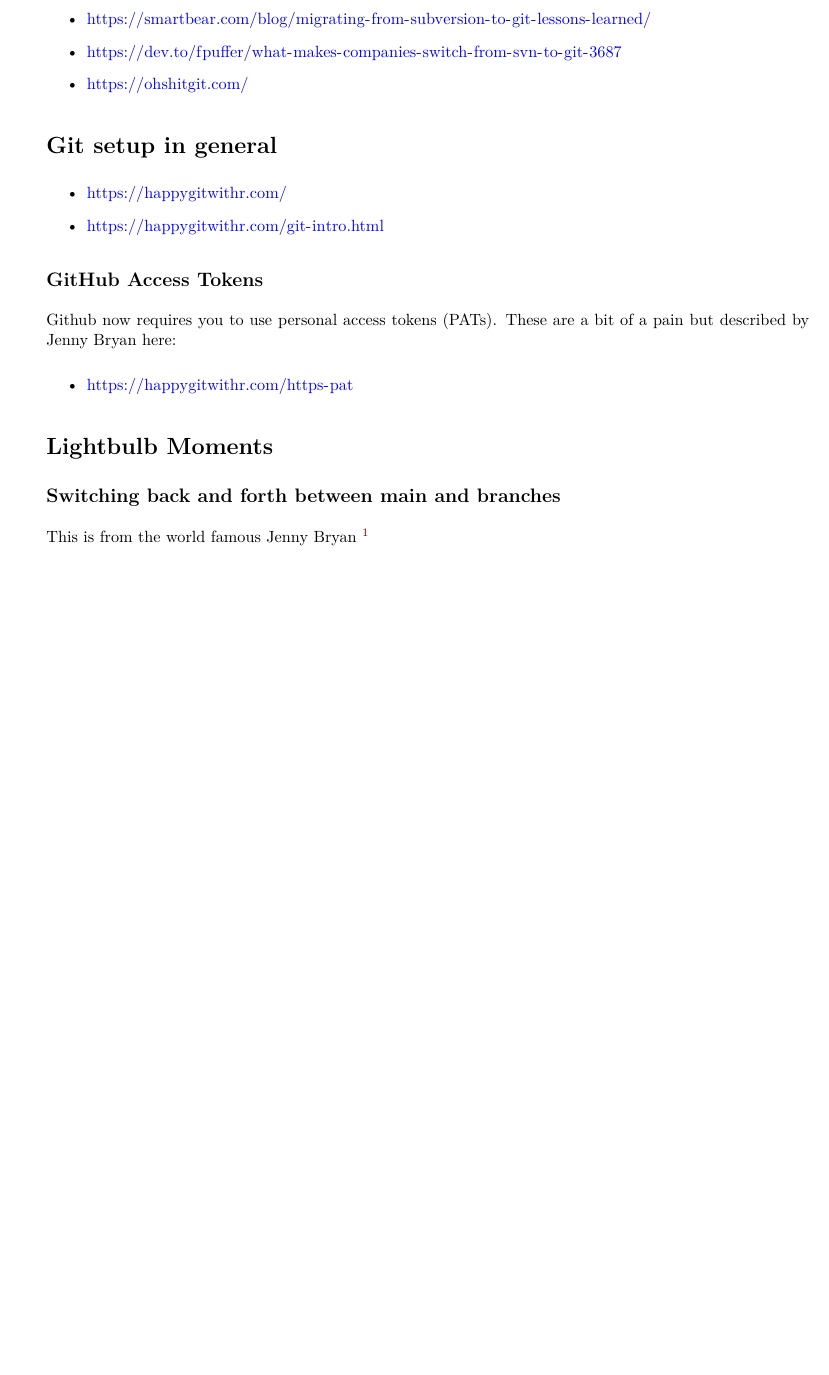
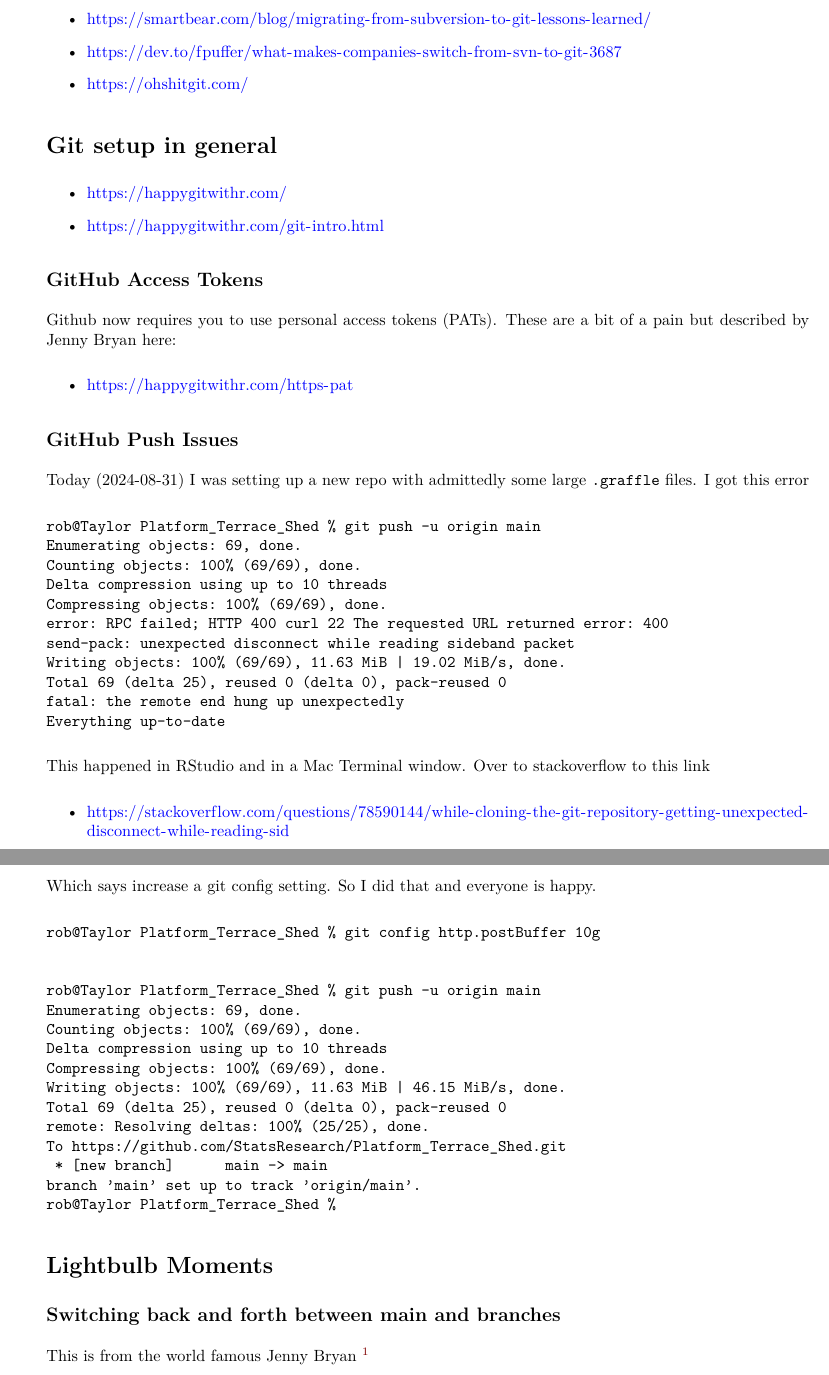
Before and after one commit to StatsResearch/Teaching_Survival_Git, an R Markdown document (Teaching_Survival_Git.Rmd): part of page 2 of 5 before the commit and two parts of pages 2 and 3 of 6 after it, the two joined at a grey line, cut so that both start at the same text, the shorter picture padded with empty space. The pictures show the output file Teaching_Survival_Git.pdf that the author committed with the source.

Commit message:
Fix for GitHub git push issues

````diff
--- a/Teaching_Survival_Git.Rmd
+++ b/Teaching_Survival_Git.Rmd
@@ -74,6 +74,52 @@ Github now requires you to use personal access tokens (PATs). These are a bit of
 but described by Jenny Bryan here:
 
 * https://happygitwithr.com/https-pat
+
+## GitHub Push Issues
+
+Today (2024-08-31) I was setting up a new repo with admittedly some large `.graffle` files.
+I got this error
+
+```{}
+rob@Taylor Platform_Terrace_Shed % git push -u origin main
+Enumerating objects: 69, done.
+Counting objects: 100% (69/69), done.
+Delta compression using up to 10 threads
+Compressing objects: 100% (69/69), done.
+error: RPC failed; HTTP 400 curl 22 The requested URL returned error: 400
+send-pack: unexpected disconnect while reading sideband packet
+Writing objects: 100% (69/69), 11.63 MiB | 19.02 MiB/s, done.
+Total 69 (delta 25), reused 0 (delta 0), pack-reused 0
+fatal: the remote end hung up unexpectedly
+Everything up-to-date
+
+```
+
+This happened in RStudio and in a Mac Terminal window. Over to stackoverflow to this link
+
+* \url{https://stackoverflow.com/questions/78590144/while-cloning-the-git-repository-getting-unexpected-disconnect-while-reading-sid}
+
+Which says increase a git config setting. So I did that and everyone is happy.
+
+```{}
+rob@Taylor Platform_Terrace_Shed % git config http.postBuffer 10g
+
+
+rob@Taylor Platform_Terrace_Shed % git push -u origin main
+Enumerating objects: 69, done.
+Counting objects: 100% (69/69), done.
+Delta compression using up to 10 threads
+Compressing objects: 100% (69/69), done.
+Writing objects: 100% (69/69), 11.63 MiB | 46.15 MiB/s, done.
+Total 69 (delta 25), reused 0 (delta 0), pack-reused 0
+remote: Resolving deltas: 100% (25/25), done.
+To https://github.com/StatsResearch/Platform_Terrace_Shed.git
+ * [new branch]      main -> main
+branch 'main' set up to track 'origin/main'.
+rob@Taylor Platform_Terrace_Shed %
+```
+
+
 
 # Lightbulb Moments
 
````
Also changed, not shown: Teaching_Survival_Git.pdf.
